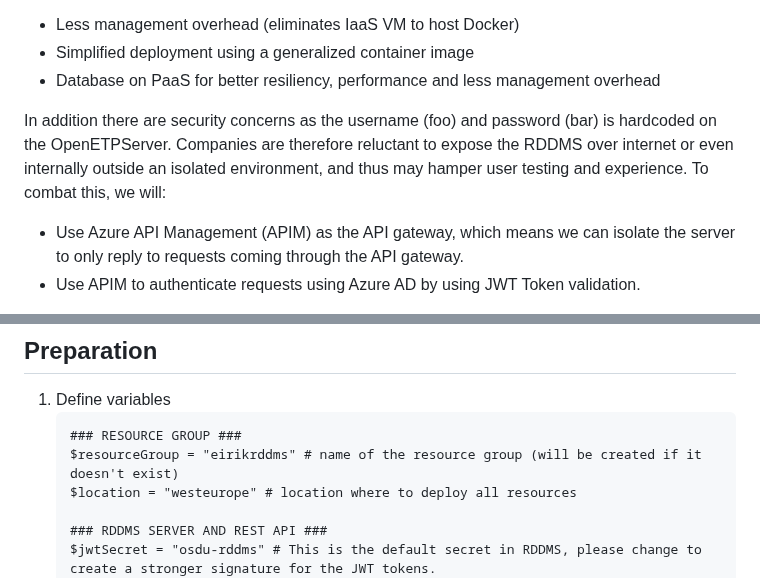
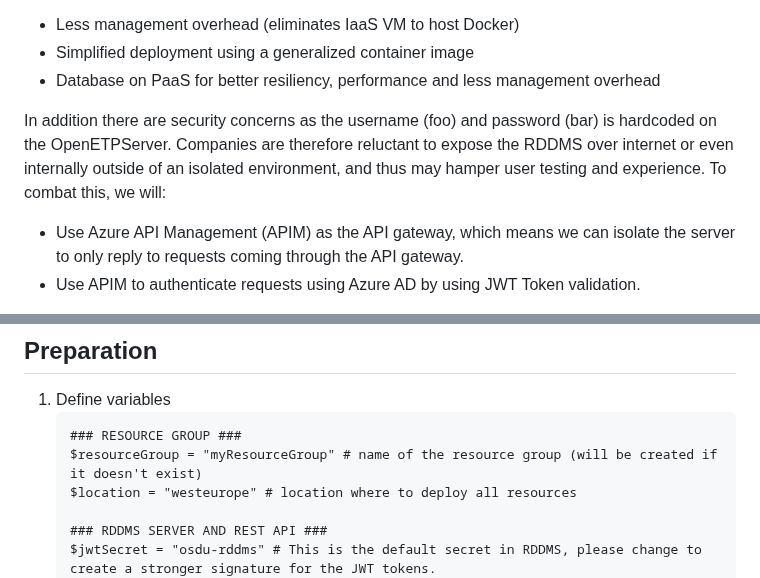
Before and after one commit to EirikHaughom/ADME, a Markdown page: Guides/Standalone Reservoir DMS/readme.md, 2 parts joined by grey strips. GitHub-like rendering.

````diff
--- a/Guides/Standalone Reservoir DMS/readme.md
+++ b/Guides/Standalone Reservoir DMS/readme.md
@@ -20,7 +20,7 @@ In the [official documentation](https://community.opengroup.org/osdu/platform/do
 - Simplified deployment using a generalized container image
 - Database on PaaS for better resiliency, performance and less management overhead
 
-In addition there are security concerns as the username (foo) and password (bar) is hardcoded on the OpenETPServer. Companies are therefore reluctant to expose the RDDMS over internet or even internally outside an isolated environment, and thus may hamper user testing and experience. To combat this, we will:
+In addition there are security concerns as the username (foo) and password (bar) is hardcoded on the OpenETPServer. Companies are therefore reluctant to expose the RDDMS over internet or even internally outside of an isolated environment, and thus may hamper user testing and experience. To combat this, we will:
 - Use Azure API Management (APIM) as the API gateway, which means we can isolate the server to only reply to requests coming through the API gateway.
 - Use APIM to authenticate requests using Azure AD by using JWT Token validation.
 <br><br>
@@ -46,7 +46,7 @@ The deployment is divided into two phases.
 1. Define variables
     ```ps
     ### RESOURCE GROUP ###
-    $resourceGroup = "eirikrddms" # name of the resource group (will be created if it doesn't exist)
+    $resourceGroup = "myResourceGroup" # name of the resource group (will be created if it doesn't exist)
     $location = "westeurope" # location where to deploy all resources
 
     ### RDDMS SERVER AND REST API ###
````
Also changed, not shown: other parts of Guides/Standalone Reservoir DMS/readme.md (+8 -3 lines).
